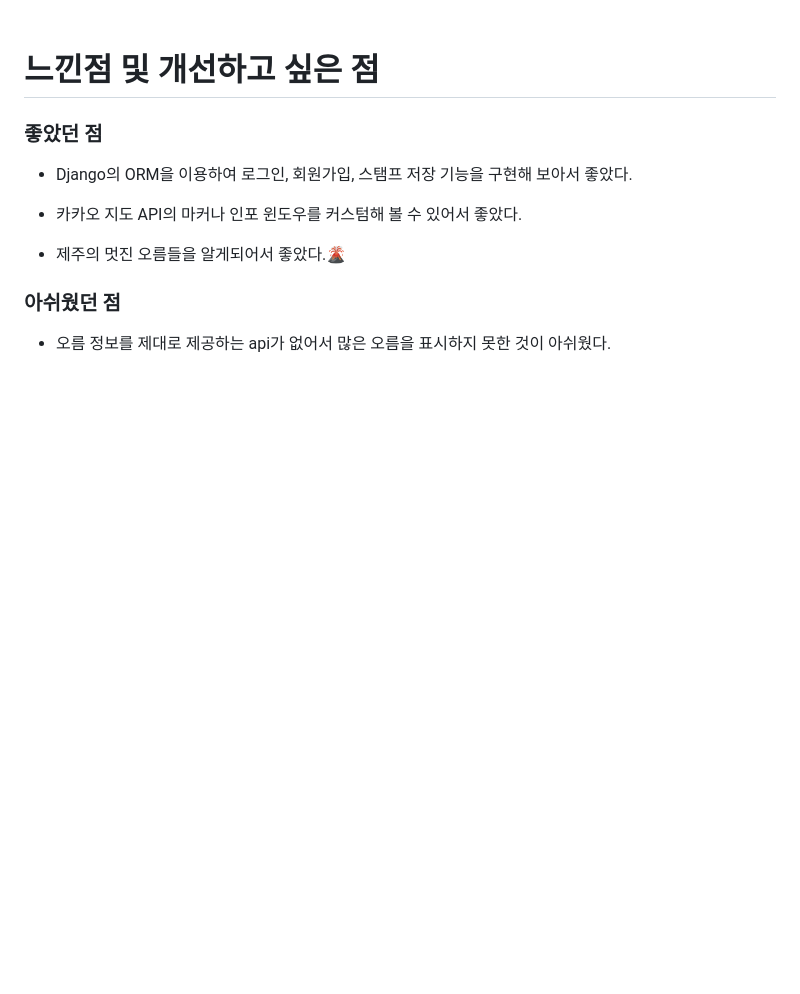
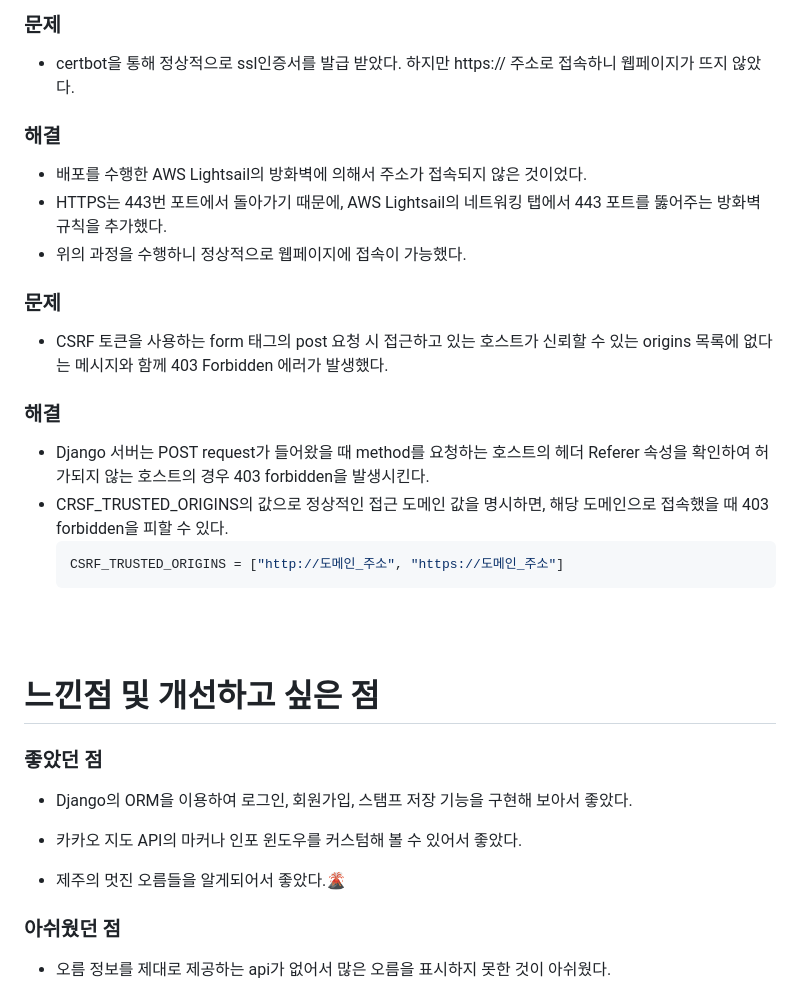
Before and after one commit to wvssm/Jeju_Oreum_Stamp_Project, a Markdown page: README.md, the part around one of its changes. Drawn GitHub-style; blank space fills up the shorter version.

````diff
--- a/README.md
+++ b/README.md
@@ -87,3 +125,18 @@ GPS 기능을 통해, 현재 내 주변의 오름을 파악해보세요!
+### 문제
+- certbot을 통해 정상적으로 ssl인증서를 발급 받았다. 하지만 https:// 주소로 접속하니 웹페이지가 뜨지 않았다.
+### 해결
+- 배포를 수행한 AWS Lightsail의 방화벽에 의해서 주소가 접속되지 않은 것이었다.
+- HTTPS는 443번 포트에서 돌아가기 때문에, AWS Lightsail의 네트워킹 탭에서 443 포트를 뚫어주는 방화벽 규칙을 추가했다.
+- 위의 과정을 수행하니 정상적으로 웹페이지에 접속이 가능했다.
+
+### 문제
+- CSRF 토큰을 사용하는 form 태그의 post 요청 시 접근하고 있는 호스트가 신뢰할 수 있는 origins 목록에 없다는 메시지와 함께 403 Forbidden 에러가 발생했다.
+### 해결
+- Django 서버는 POST request가 들어왔을 때 method를 요청하는 호스트의 헤더 Referer 속성을 확인하여 허가되지 않는 호스트의 경우 403 forbidden을 발생시킨다.
+- CRSF_TRUSTED_ORIGINS의 값으로 정상적인 접근 도메인 값을 명시하면, 해당 도메인으로 접속했을 때 403 forbidden을 피할 수 있다.
+  ```python
+  CSRF_TRUSTED_ORIGINS = ["http://도메인_주소", "https://도메인_주소"]
+  ```
 <br><br>
 
 # 느낀점 및 개선하고 싶은 점
````
Also changed, not shown: other parts of README.md (+41 -3 lines).
